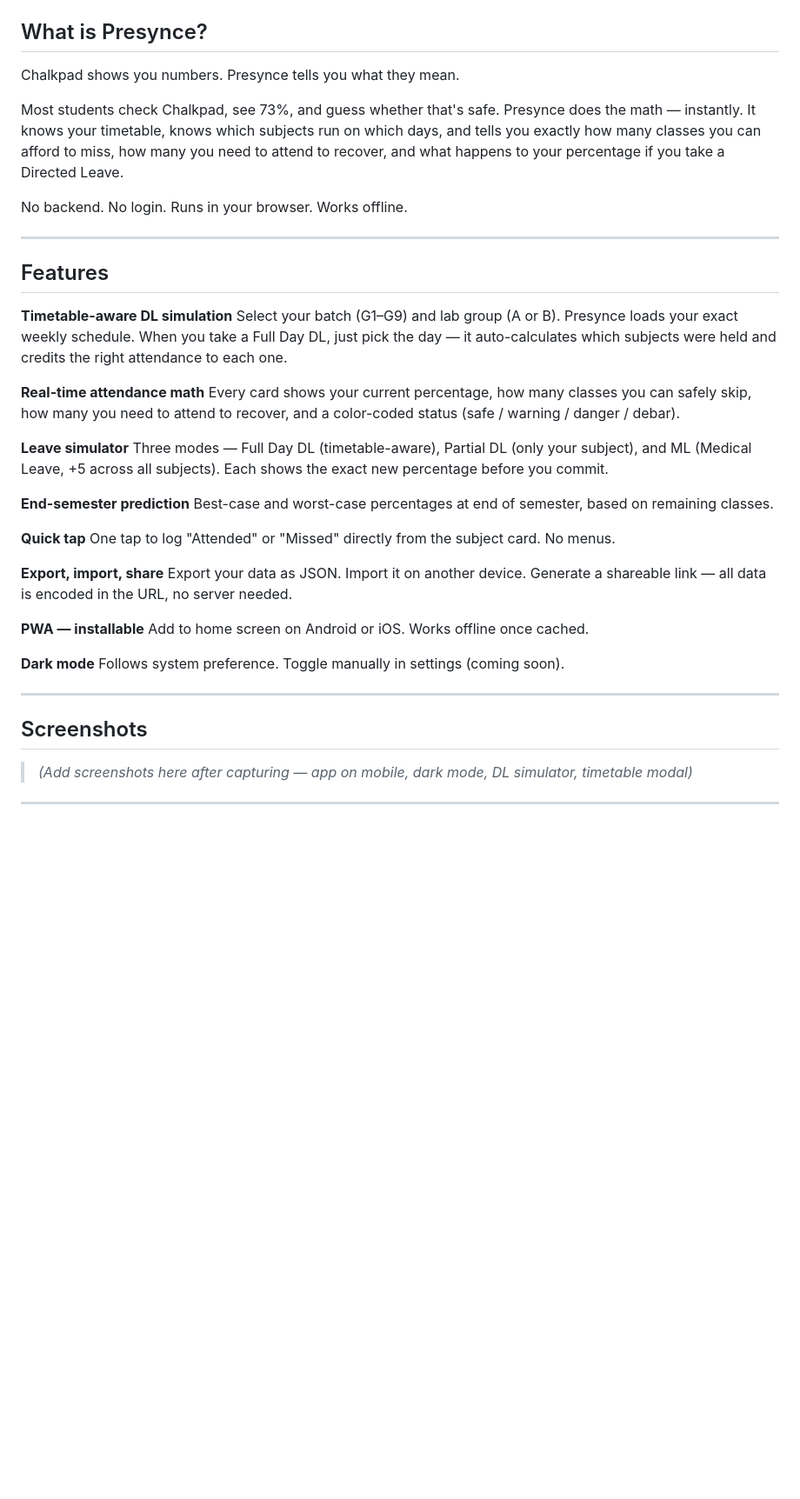
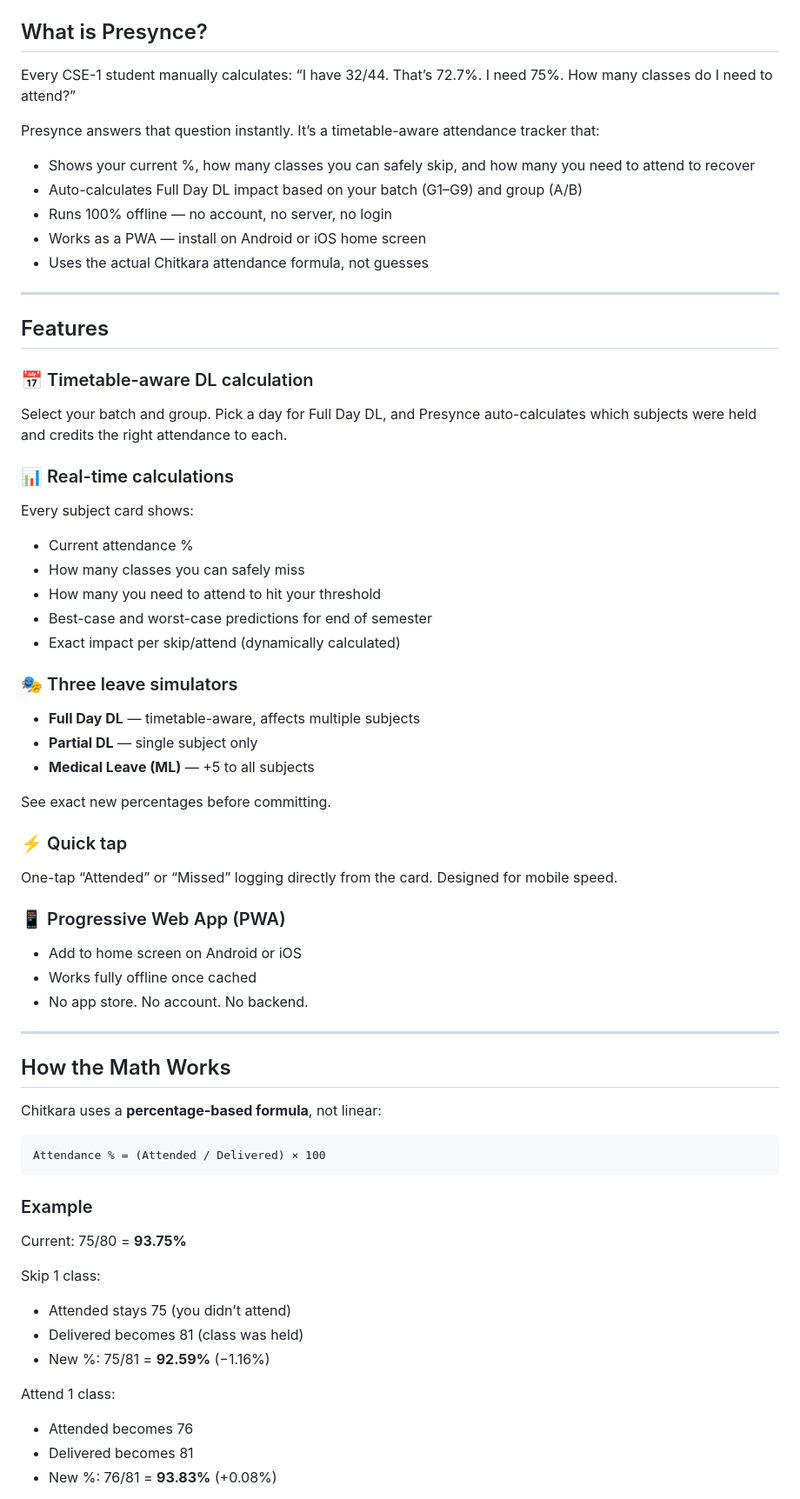
Before and after one commit to bhavyabsl2008-cyber/attendance-tracker, a Markdown page: README.md, the part around one of its changes. Shown at 87% size. Rendered like a GitHub page; blank space fills up the shorter version.

````diff
--- a/README.md
+++ b/README.md
@@ -17,44 +9,75 @@
 
 ## What is Presynce?
 
-Chalkpad shows you numbers. Presynce tells you what they mean.
+Every CSE-1 student manually calculates: “I have 32/44. That’s 72.7%. I need 75%. How many classes do I need to attend?”
 
-Most students check Chalkpad, see 73%, and guess whether that's safe. Presynce does the math — instantly. It knows your timetable, knows which subjects run on which days, and tells you exactly how many classes you can afford to miss, how many you need to attend to recover, and what happens to your percentage if you take a Directed Leave.
+Presynce answers that question instantly. It’s a timetable-aware attendance tracker that:
 
-No backend. No login. Runs in your browser. Works offline.
+- Shows your current %, how many classes you can safely skip, and how many you need to attend to recover
+- Auto-calculates Full Day DL impact based on your batch (G1–G9) and group (A/B)
+- Runs 100% offline — no account, no server, no login
+- Works as a PWA — install on Android or iOS home screen
+- Uses the actual Chitkara attendance formula, not guesses
 
----
+-----
 
 ## Features
 
-**Timetable-aware DL simulation**
-Select your batch (G1–G9) and lab group (A or B). Presynce loads your exact weekly schedule. When you take a Full Day DL, just pick the day — it auto-calculates which subjects were held and credits the right attendance to each one.
+### 📅 Timetable-aware DL calculation
 
-**Real-time attendance math**
-Every card shows your current percentage, how many classes you can safely skip, how many you need to attend to recover, and a color-coded status (safe / warning / danger / debar).
+Select your batch and group. Pick a day for Full Day DL, and Presynce auto-calculates which subjects were held and credits the right attendance to each.
 
-**Leave simulator**
-Three modes — Full Day DL (timetable-aware), Partial DL (only your subject), and ML (Medical Leave, +5 across all subjects). Each shows the exact new percentage before you commit.
+### 📊 Real-time calculations
 
-**End-semester prediction**
-Best-case and worst-case percentages at end of semester, based on remaining classes.
+Every subject card shows:
 
-**Quick tap**
-One tap to log "Attended" or "Missed" directly from the subject card. No menus.
+- Current attendance %
+- How many classes you can safely miss
+- How many you need to attend to hit your threshold
+- Best-case and worst-case predictions for end of semester
+- Exact impact per skip/attend (dynamically calculated)
 
-**Export, import, share**
-Export your data as JSON. Import it on another device. Generate a shareable link — all data is encoded in the URL, no server needed.
+### 🎭 Three leave simulators
 
-**PWA — installable**
-Add to home screen on Android or iOS. Works offline once cached.
+- **Full Day DL** — timetable-aware, affects multiple subjects
+- **Partial DL** — single subject only
+- **Medical Leave (ML)** — +5 to all subjects
 
-**Dark mode**
-Follows system preference. Toggle manually in settings (coming soon).
+See exact new percentages before committing.
 
----
+### ⚡ Quick tap
 
-## Screenshots
+One-tap “Attended” or “Missed” logging directly from the card. Designed for mobile speed.
 
-> *(Add screenshots here after capturing — app on mobile, dark mode, DL simulator, timetable modal)*
+### 📱 Progressive Web App (PWA)
 
----
+- Add to home screen on Android or iOS
+- Works fully offline once cached
+- No app store. No account. No backend.
+
+-----
+
+## How the Math Works
+
+Chitkara uses a **percentage-based formula**, not linear:
+
+```
+Attendance % = (Attended / Delivered) × 100
+```
+
+### Example
+
+Current: 75/80 = **93.75%**
+
+Skip 1 class:
+
+- Attended stays 75 (you didn’t attend)
+- Delivered becomes 81 (class was held)
+- New %: 75/81 = **92.59%** (−1.16%)
+
+Attend 1 class:
+
+- Attended becomes 76
+- Delivered becomes 81
+- New %: 76/81 = **93.83%** (+0.08%)
+
````
Also changed, not shown: other parts of README.md (+122 -104 lines).
